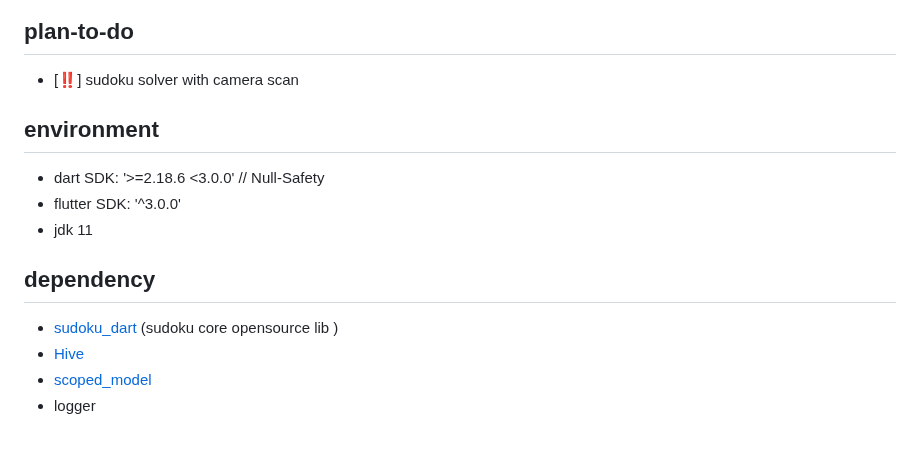
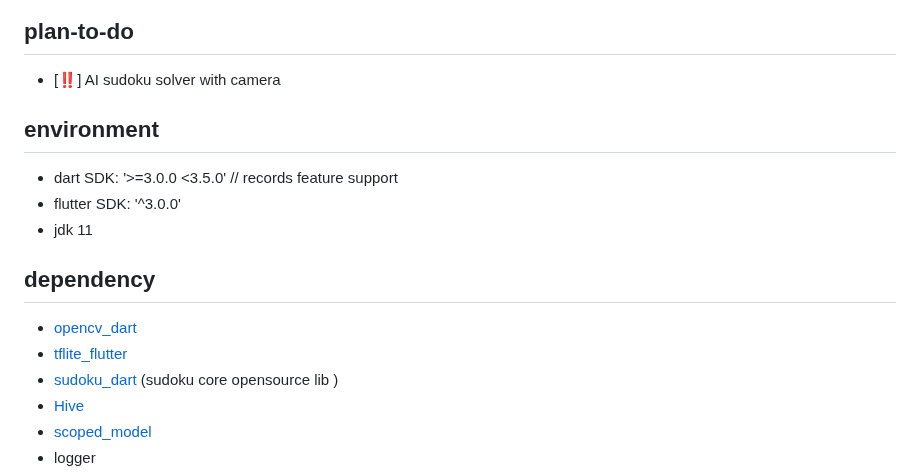
Before and after one commit to einsitang/sudoku-flutter, a Markdown page: README.md, the part around the change. Rendered like a GitHub page; blank space fills up the shorter version.

Commit message:
更新README.md以反映新功能和环境变化
此次更新包括以下内容：
- 添加对AI sudoku solver with camera功能的计划。
- 更新dart SDK版本要求，以支持records feature。
- 引入新的依赖项：opencv_dart和tflite_flutter。
- 保留对sudoku_dart、Hive和scoped_model的依赖项说明。

通过这些更改，README.md更好地反映了项目的当前状态和未来计划。

```diff
--- a/README.md
+++ b/README.md
@@ -21,15 +21,17 @@ Download apk for android (preview) -> [github release page](https://github.com/e
 ![Bootstrap](./document/img/WX20230312-193408.jpg)![Game](./document/img/WX20230312-193423.jpg)
 
 ## plan-to-do
-- [:bangbang:] sudoku solver with camera scan
+- [:bangbang:] AI sudoku solver with camera
 
 
 ## environment
-- dart SDK: '>=2.18.6 <3.0.0' // Null-Safety
+- dart SDK: '>=3.0.0 <3.5.0' // records feature support
 - flutter SDK: '^3.0.0'
 - jdk 11
 
 ## dependency
+- [opencv_dart](https://github.com/rainyl/opencv_dart)
+- [tflite_flutter](https://github.com/tensorflow/flutter-tflite)
 - [sudoku_dart](https://github.com/forfuns/sudoku-dart) (sudoku core opensource  lib  )
 - [Hive](https://github.com/hivedb/hive)
 - [scoped_model](https://github.com/brianegan/scoped_model)
```
